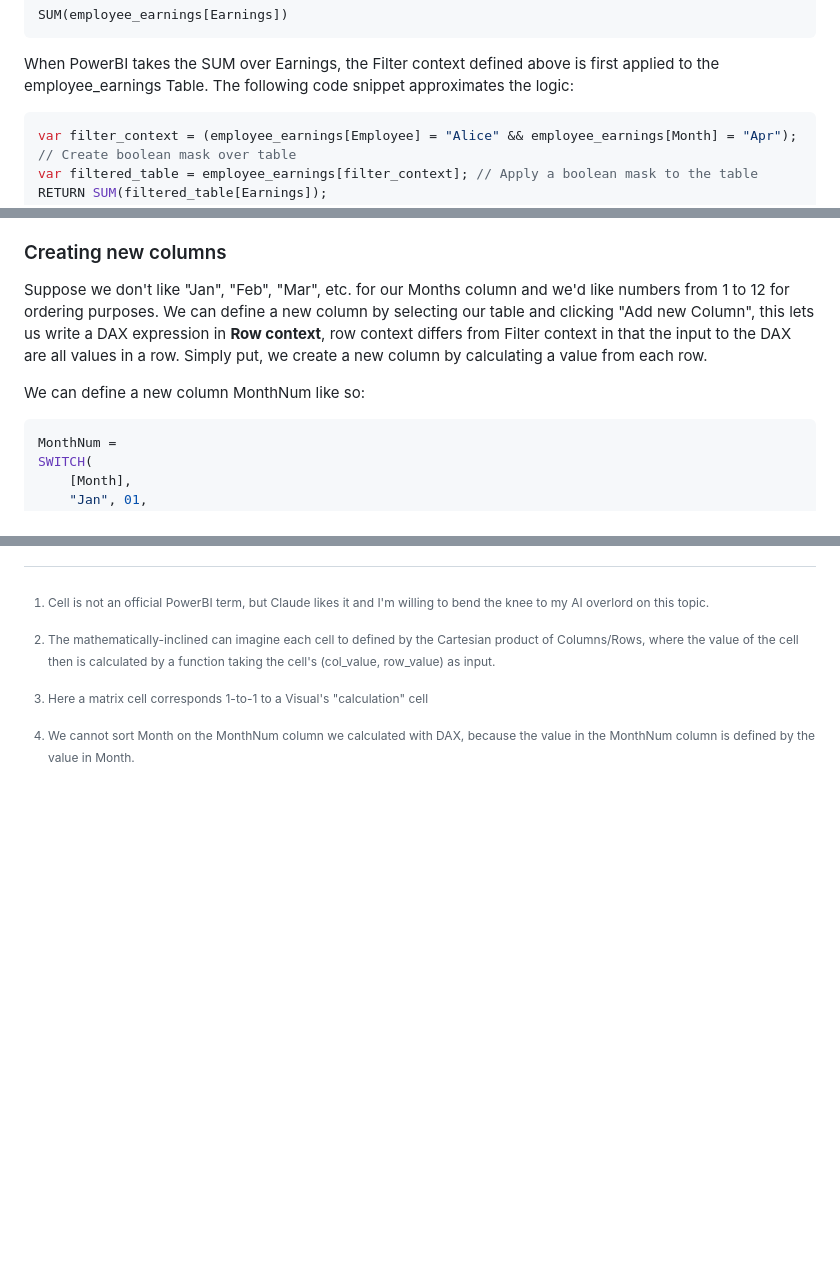
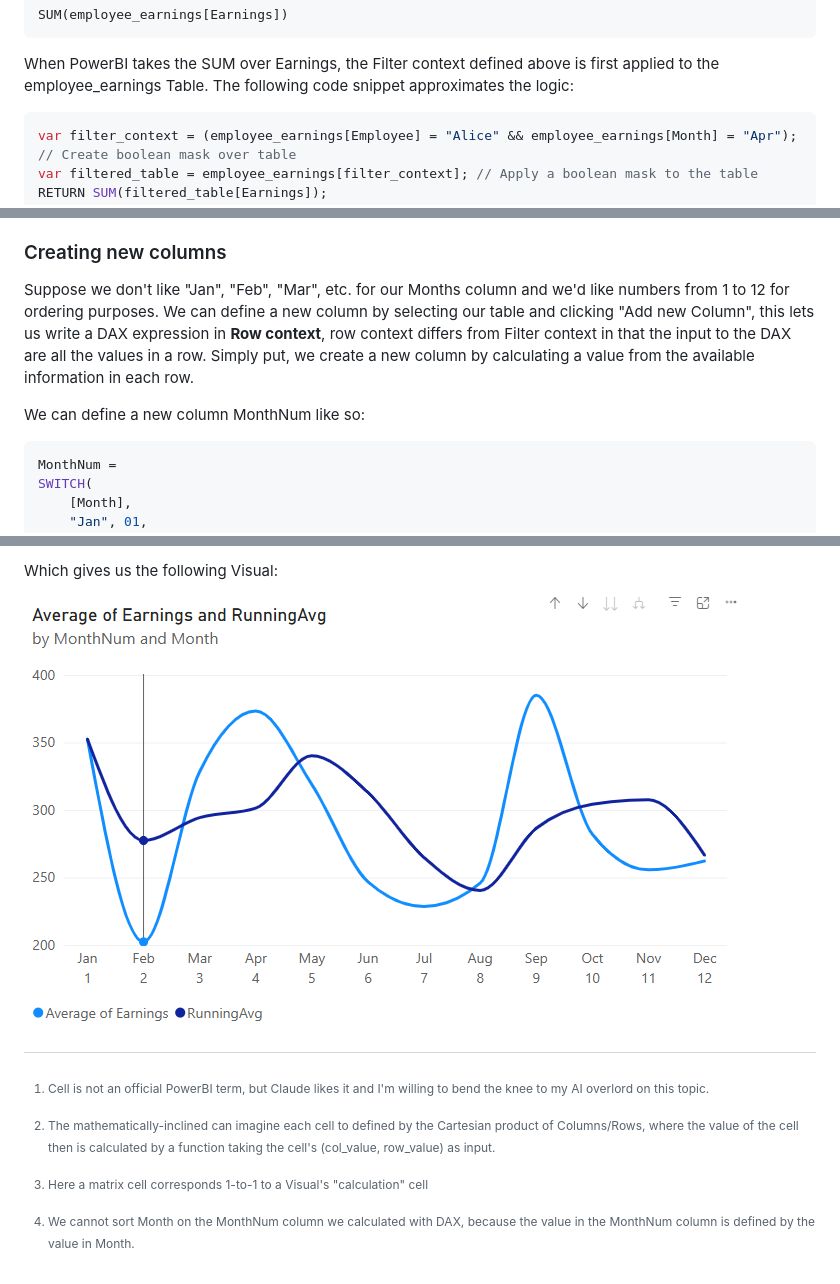
Before and after one commit to ChrisBloks/Learning_PowerBI_with_Spotify_data, a Markdown page: powerBI_journey_documentation/How_does_DAX_work.md, 3 parts joined by grey strips. Drawn GitHub-style; pictures changed too: powerBI_journey_documentation/images/example_line_graph_3.png (added); blank space fills up the shorter version.

````diff
--- a/powerBI_journey_documentation/How_does_DAX_work.md
+++ b/powerBI_journey_documentation/How_does_DAX_work.md
@@ -34,7 +34,7 @@ SUM(employee_earnings[Earnings])
 
 When PowerBI takes the SUM over Earnings, the Filter context defined above is first applied to the employee_earnings Table. The following code snippet approximates the logic:
 
-```java
+```javascript
 var filter_context = (employee_earnings[Employee] = "Alice" && employee_earnings[Month] = "Apr"); // Create boolean mask over table
 var filtered_table = employee_earnings[filter_context]; // Apply a boolean mask to the table
 RETURN SUM(filtered_table[Earnings]);
@@ -45,10 +45,10 @@ Two important notes about measures. First, a measure is dependent on the Filter
 Second, this means that a measure is calculated ONLY when it is requested by a Visual it's been placed on, it cannot be shown in a Table. In order to test a measure we have to create a basic Visual such as the one defined above which provides a Filter context.
 
 ### Creating new columns
-Suppose we don't like "Jan", "Feb", "Mar", etc. for our Months column and we'd like numbers from 1 to 12 for ordering purposes. We can define a new column by selecting our table and clicking "Add new Column", this lets us write a DAX expression in **Row context**, row context differs from Filter context in that the input to the DAX are all values in a row. Simply put, we create a new column by calculating a value from each row.
+Suppose we don't like "Jan", "Feb", "Mar", etc. for our Months column and we'd like numbers from 1 to 12 for ordering purposes. We can define a new column by selecting our table and clicking "Add new Column", this lets us write a DAX expression in **Row context**, row context differs from Filter context in that the input to the DAX are all the values in a row. Simply put, we create a new column by calculating a value from the available information in each row.
 
 We can define a new column MonthNum like so:
-```SQL
+```javascript
 MonthNum =
 SWITCH(
     [Month],
@@ -82,3 +138,7 @@ There are two ways simple ways, (1) simply add Month too the X-axis as well:
+Which gives us the following Visual:
+
+![Example line graph 3](images/example_line_graph_3.png)
+
 
 
 [^1]: Cell is not an official PowerBI term, but Claude likes it and I'm willing to bend the knee to my AI overlord on this topic.
````
Also changed, not shown: other parts of powerBI_journey_documentation/How_does_DAX_work.md (+56 -0 lines), 1 other file.
